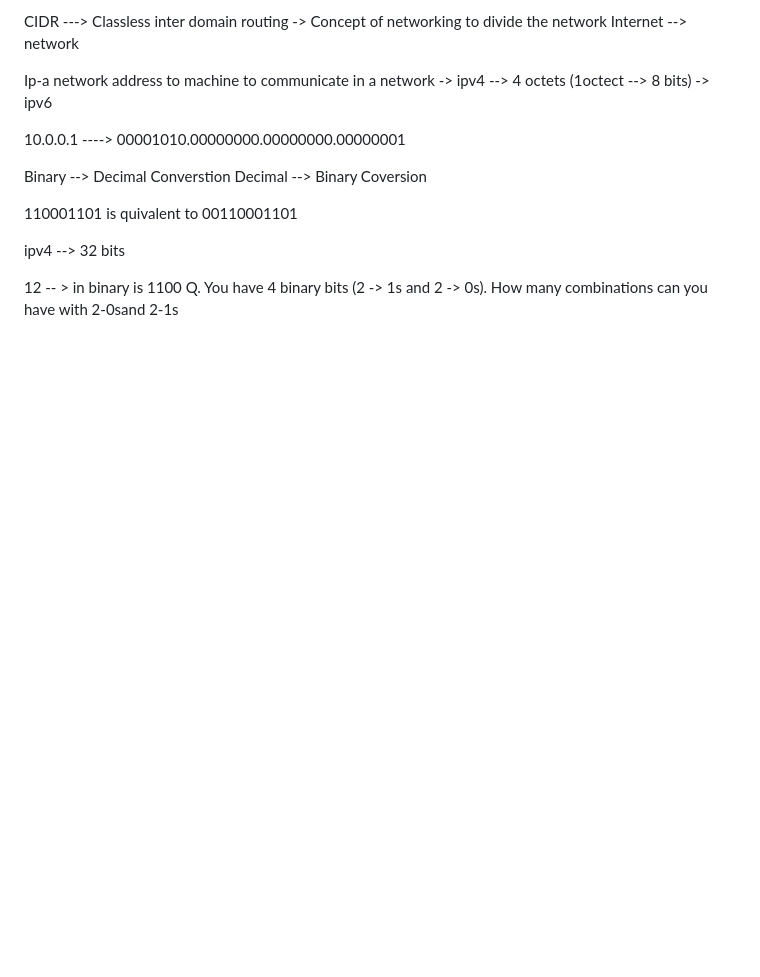
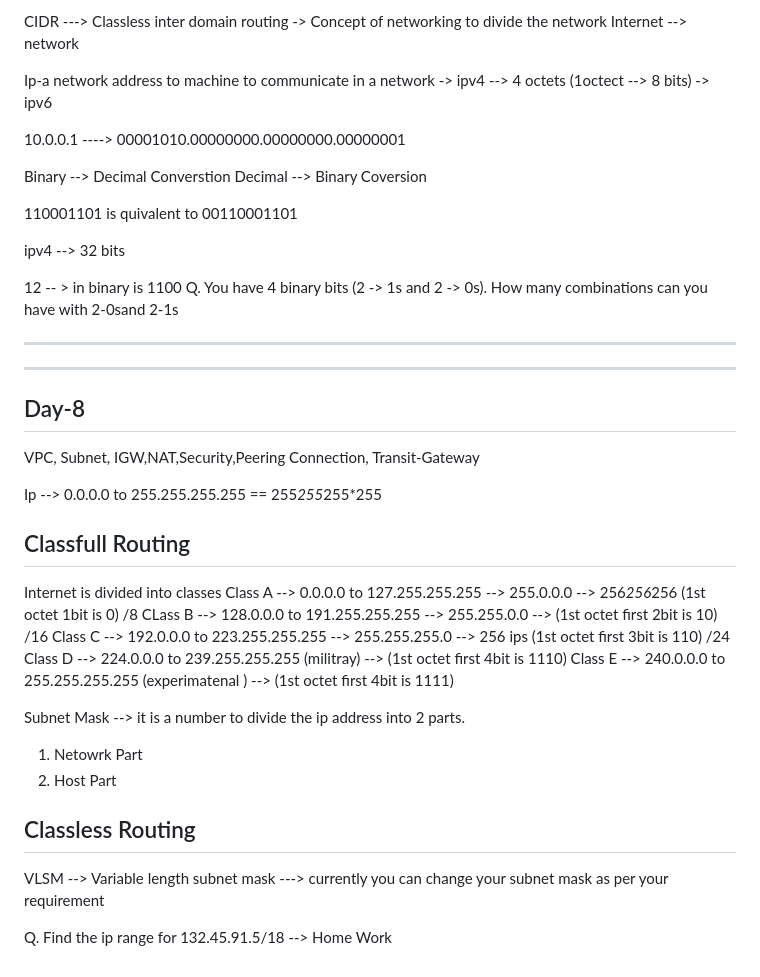
Before and after one commit to SatvikIntellipaat/RevisionBatch-Dec, a Markdown page: 11-12-Revission.md, the part around the change. GitHub-like rendering; blank space fills up the shorter version.

Commit message:
24-th Home work

```diff
--- a/11-12-Revission.md
+++ b/11-12-Revission.md
@@ -350,3 +350,31 @@ ipv4 --> 32 bits
 
 12 -- > in binary is 1100
 Q. You have 4 binary bits (2 ->  1s and 2 -> 0s). How many combinations can you have with 2-0sand 2-1s
+
+------------------------------------------------------------------------------------------------------------------------------------------------------
+----------------------------------------------------------------------------------------------
+Day-8
+----------------------------------------------------------------------------------------------------------------------------------------------------------------------------------------------------------------------------------------------------
+VPC, Subnet, IGW,NAT,Security,Peering Connection, Transit-Gateway
+
+Ip --> 0.0.0.0 to 255.255.255.255 == 255*255*255*255
+
+Classfull Routing
+-----------------
+Internet is divided into classes
+Class A --> 0.0.0.0 to 127.255.255.255 --> 255.0.0.0 --> 256*256*256 (1st octet 1bit is 0) /8
+CLass B --> 128.0.0.0 to 191.255.255.255 --> 255.255.0.0 --> (1st octet first 2bit is 10) /16
+Class C --> 192.0.0.0 to 223.255.255.255 --> 255.255.255.0 --> 256 ips (1st octet first 3bit is 110) /24
+Class D --> 224.0.0.0 to 239.255.255.255 (militray) --> (1st octet first 4bit is 1110)
+Class E --> 240.0.0.0 to 255.255.255.255 (experimatenal ) --> (1st octet first 4bit is 1111)
+
+Subnet Mask --> it is a number to divide the ip address into 2 parts.
+1. Netowrk Part
+2. Host Part
+
+Classless Routing
+-----------------
+VLSM --> Variable length subnet mask ---> currently
+you can change your subnet mask as per your requirement
+
+Q. Find the ip range for 132.45.91.5/18 --> Home Work
```
